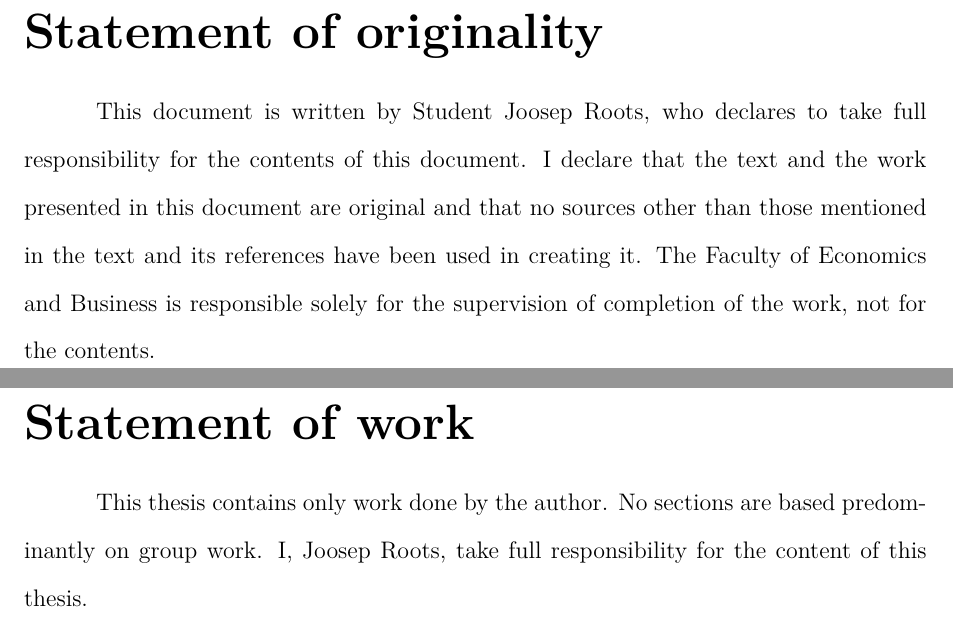
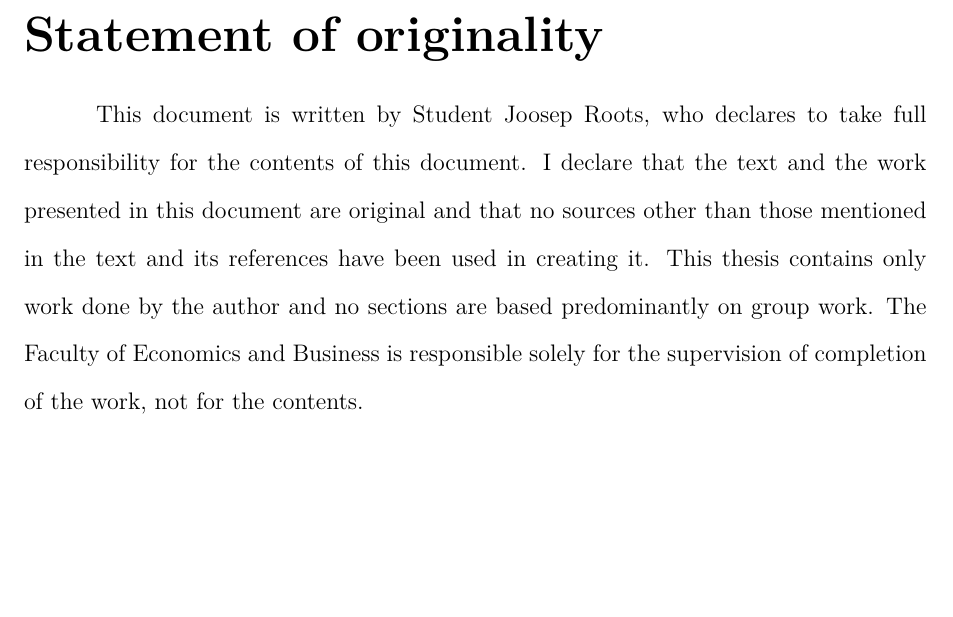
Before and after one commit to jooseproots/thesis_paper, a LaTeX thesis (NATO_thesis.tex, which reads chapters/originality.tex): two parts of pages 2 and 27 of 30 before the commit and part of page 2 of 29 after it, the two joined at a grey line, cut so that both start at the same text, the shorter picture padded with empty space. Compiled offline with pdfLaTeX.

Commit message:
Combined statement of work and originality

```diff
--- a/NATO_thesis.tex
+++ b/NATO_thesis.tex
@@ -109,7 +109,6 @@
 \include{chapters/method}
 \include{chapters/results}
 \include{chapters/conclusion}
-\include{chapters/statement}
 
 % Bibliography
 \newgeometry{top=1in}  % Adjust the top margin for the bibliography page
--- a/chapters/originality.tex
+++ b/chapters/originality.tex
@@ -5,5 +5,7 @@ declares to take full responsibility for the contents of this document.
 I declare that the text and the work presented in this document are original and that no
 sources other than those mentioned in the text and its references have been used in
 creating it.
+This thesis contains only work done by the author and
+no sections are based predominantly on group work.
 The Faculty of Economics and Business is responsible solely for the supervision of
 completion of the work, not for the contents.
```
Also changed, not shown: NATO_thesis.pdf.
